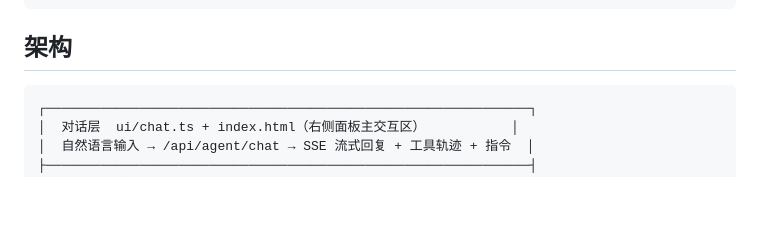
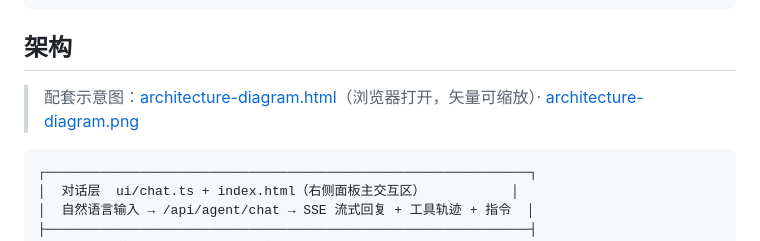
Before and after one commit to sungatetop/Jev-robot, a Markdown page: jev-robot-digital-human/README.md, the part around the change. GitHub-like rendering; blank space fills up the shorter version.

Commit message:
docs: 架构文档同步记忆即工具方案，补齐 7 工具与示意图

````diff
--- a/jev-robot-digital-human/README.md
+++ b/jev-robot-digital-human/README.md
@@ -52,6 +52,8 @@ npm run typecheck   # tsc --noEmit 类型校验
 ```
 
 ## 架构
+
+> 配套示意图：[architecture-diagram.html](./docs/architecture-diagram.html)（浏览器打开，矢量可缩放）· [architecture-diagram.png](./docs/architecture-diagram.png)
 
 ```
 ┌──────────────────────────────────────────────────────────────┐
````
